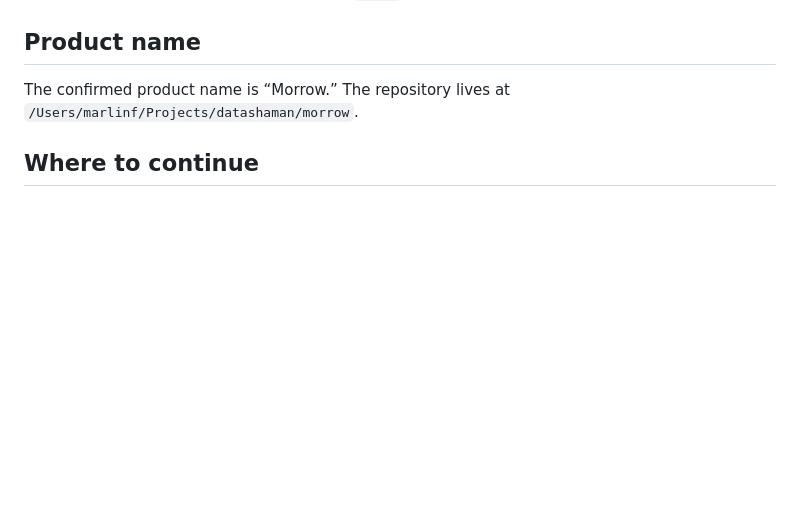
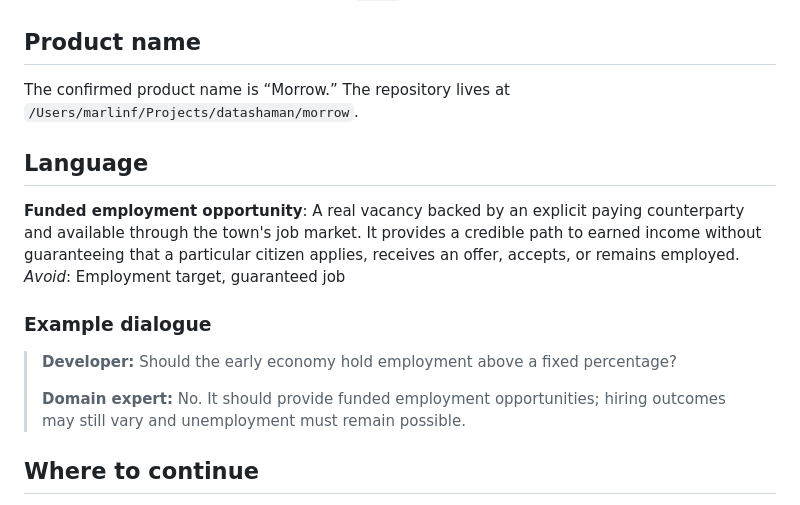
Before and after one commit to datashaman/morrow, a Markdown page: CONTEXT.md, the part around the change. Drawn GitHub-style; blank space fills up the shorter version.

Commit message:
docs: define funded employment opportunity

```diff
--- a/CONTEXT.md
+++ b/CONTEXT.md
@@ -48,6 +48,18 @@ The visualization became large enough that it was migrated into this repository.
 
 The confirmed product name is “Morrow.” The repository lives at `/Users/marlinf/Projects/datashaman/morrow`.
 
+## Language
+
+**Funded employment opportunity**:
+A real vacancy backed by an explicit paying counterparty and available through the town's job market. It provides a credible path to earned income without guaranteeing that a particular citizen applies, receives an offer, accepts, or remains employed.
+_Avoid_: Employment target, guaranteed job
+
+### Example dialogue
+
+> **Developer:** Should the early economy hold employment above a fixed percentage?
+>
+> **Domain expert:** No. It should provide funded employment opportunities; hiring outcomes may still vary and unemployment must remain possible.
+
 ## Where to continue
 
 Use [docs/README.md](./docs/README.md) as the documentation index. The most important unresolved work is listed in [docs/known-limitations.md](./docs/known-limitations.md).
```
